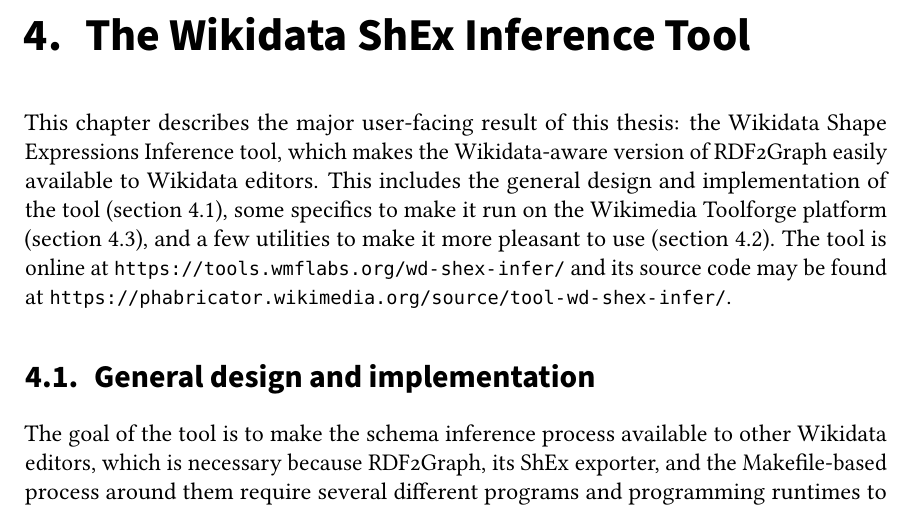
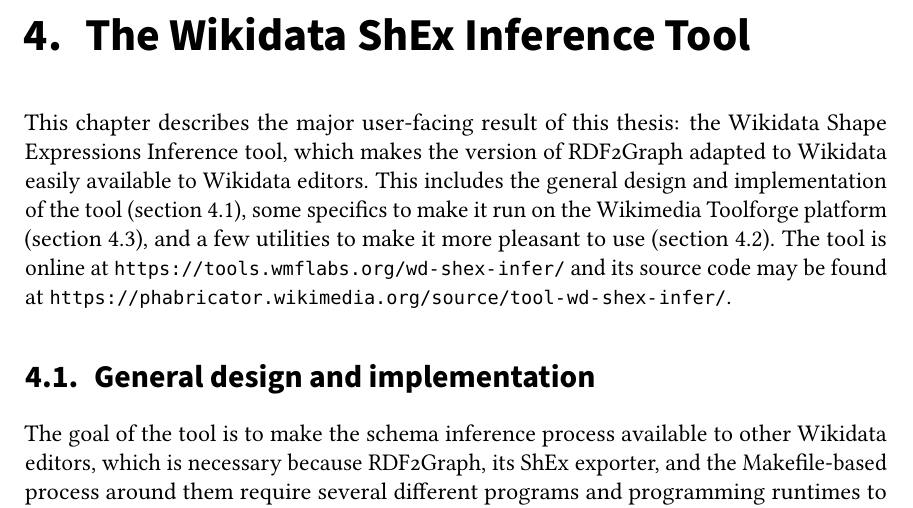
Before and after one commit to lucaswerkmeister/master-thesis, a LaTeX thesis (thesis.tex, which reads sections/content.tex): part of page 43 of 72, cut so that both start at the same text. Compiled offline with pdfLaTeX.

Commit message:
Rephrase introductory paragraph for tool chapter

```diff
--- a/sections/content.tex
+++ b/sections/content.tex
@@ -544,8 +544,8 @@
 
 This chapter describes the major user-facing result of this thesis:
 the \gls{wdsi},
-which makes the \gls{Wikidata}-aware % “Wikidata-aware”?
-version of \gls{RDF2Graph} easily available to \gls{Wikidata} editors.
+which makes the version of \gls{RDF2Graph} adapted to \gls{Wikidata}
+easily available to \gls{Wikidata} editors.
 This includes the general design and implementation of the tool (\cref{sec:wdsi:abstract}),
 some specifics to make it run on the Wikimedia Toolforge platform (\cref{sec:wdsi:Toolforge}),
 and a few utilities to make it more pleasant to use (\cref{sec:wdsi:utilities}).
```
